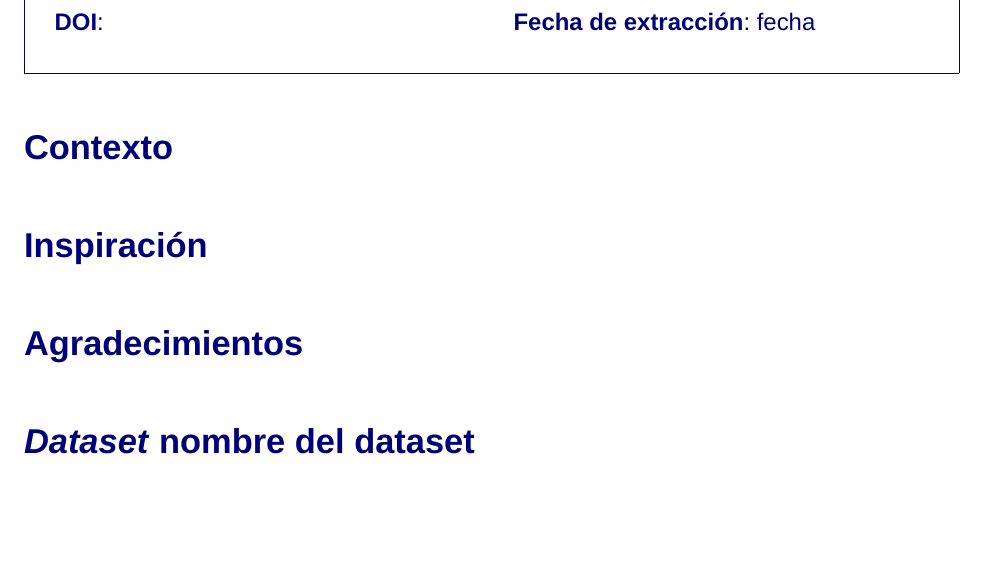
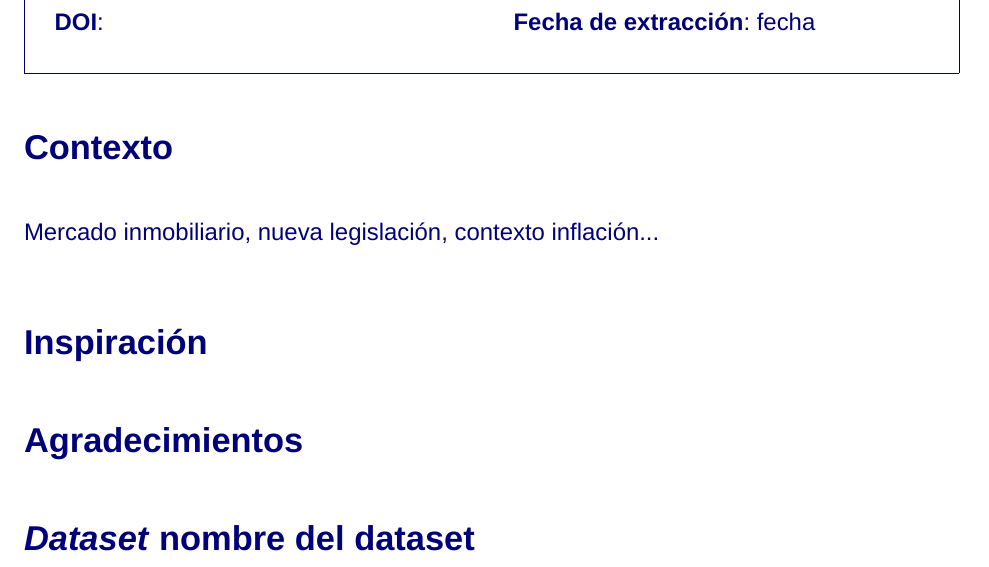
Before and after one commit to plazarotello/web-scraping, a LaTeX document (report/agomezvarela_plazarotello-TIP_PRA1.tex): part of page 1 of 2, cut so that both start at the same text, the shorter picture padded with empty space. Compiled offline with XeLaTeX; a missing font is replaced by an installed copy or a similar font.

Commit message:
Ideas for context

```diff
--- a/report/agomezvarela_plazarotello-TIP_PRA1.tex
+++ b/report/agomezvarela_plazarotello-TIP_PRA1.tex
@@ -166,6 +166,8 @@
 
 \section*{Contexto}
 
+Mercado inmobiliario, nueva legislación, contexto inflación...
+
 \section*{Inspiración}
 
 \section*{Agradecimientos}
```
